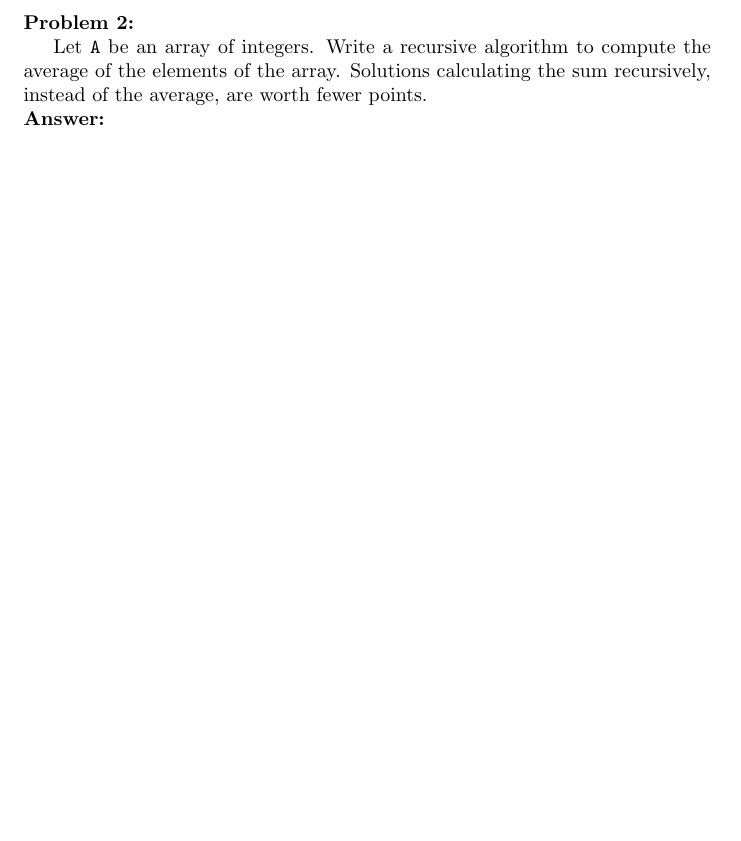
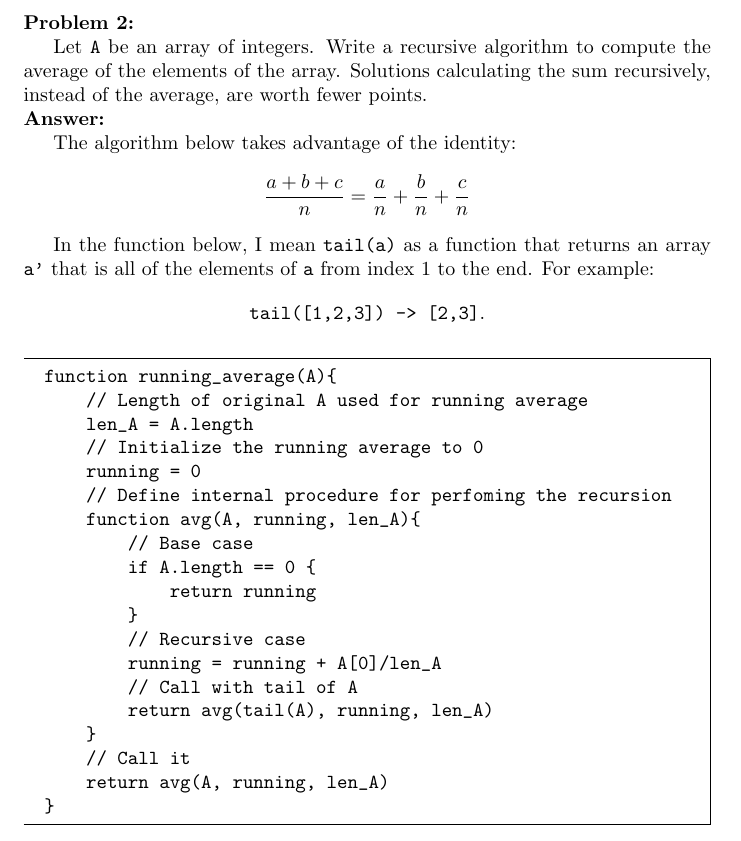
Before and after one commit to jllovet/jhu-en-605-202-su26-data-structures, a LaTeX document (module-3/JLlovetHW3.tex): part of page 2 of 8, cut so that both start at the same text, the shorter picture padded with empty space. Compiled offline with pdfLaTeX.

Commit message:
Add solution to module 3 problem 2

```diff
--- a/module-3/JLlovetHW3.tex
+++ b/module-3/JLlovetHW3.tex
@@ -63,6 +63,37 @@ function add(a,b) {
 Let \verb|A| be an array of integers. Write a recursive algorithm to compute the average of the elements of the array. Solutions calculating the sum recursively, instead of the average, are worth fewer points.
 
 \noindent\textbf{Answer:}
+
+The algorithm below takes advantage of the identity:
+\[
+\frac{a + b + c}{n} = \frac{a}{n} + \frac{b}{n} + \frac{c}{n}
+\]
+
+In the function below, I mean \verb|tail(a)| as a function that returns an array \verb|a'| that is all of the elements of \verb|a| from index 1 to the end. For example: \[\verb|tail([1,2,3]) -> [2,3]|.\]
+
+\begin{mdframed}
+\begin{verbatim}
+function running_average(A){
+    // Length of original A used for running average
+    len_A = A.length
+    // Initialize the running average to 0
+    running = 0
+    // Define internal procedure for perfoming the recursion
+    function avg(A, running, len_A){
+        // Base case
+        if A.length == 0 {
+            return running
+        }
+        // Recursive case
+        running = running + A[0]/len_A
+        // Call with tail of A
+        return avg(tail(A), running, len_A)
+    }
+    // Call it
+    return avg(A, running, len_A)
+}
+\end{verbatim}
+\end{mdframed}
 
 \pagebreak
 \noindent\textbf{Problem 3:}
```
Also changed, not shown: 1 other file.
